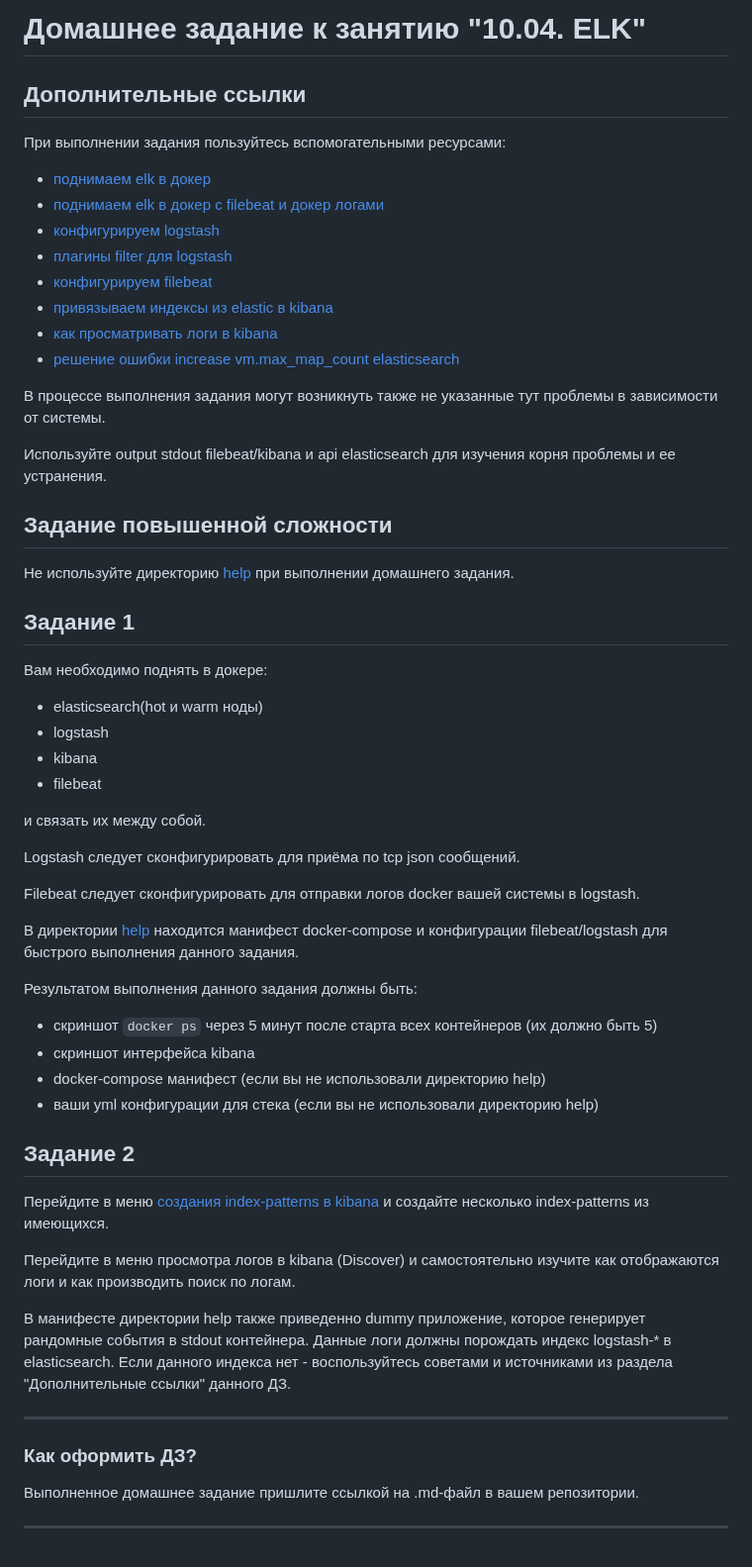
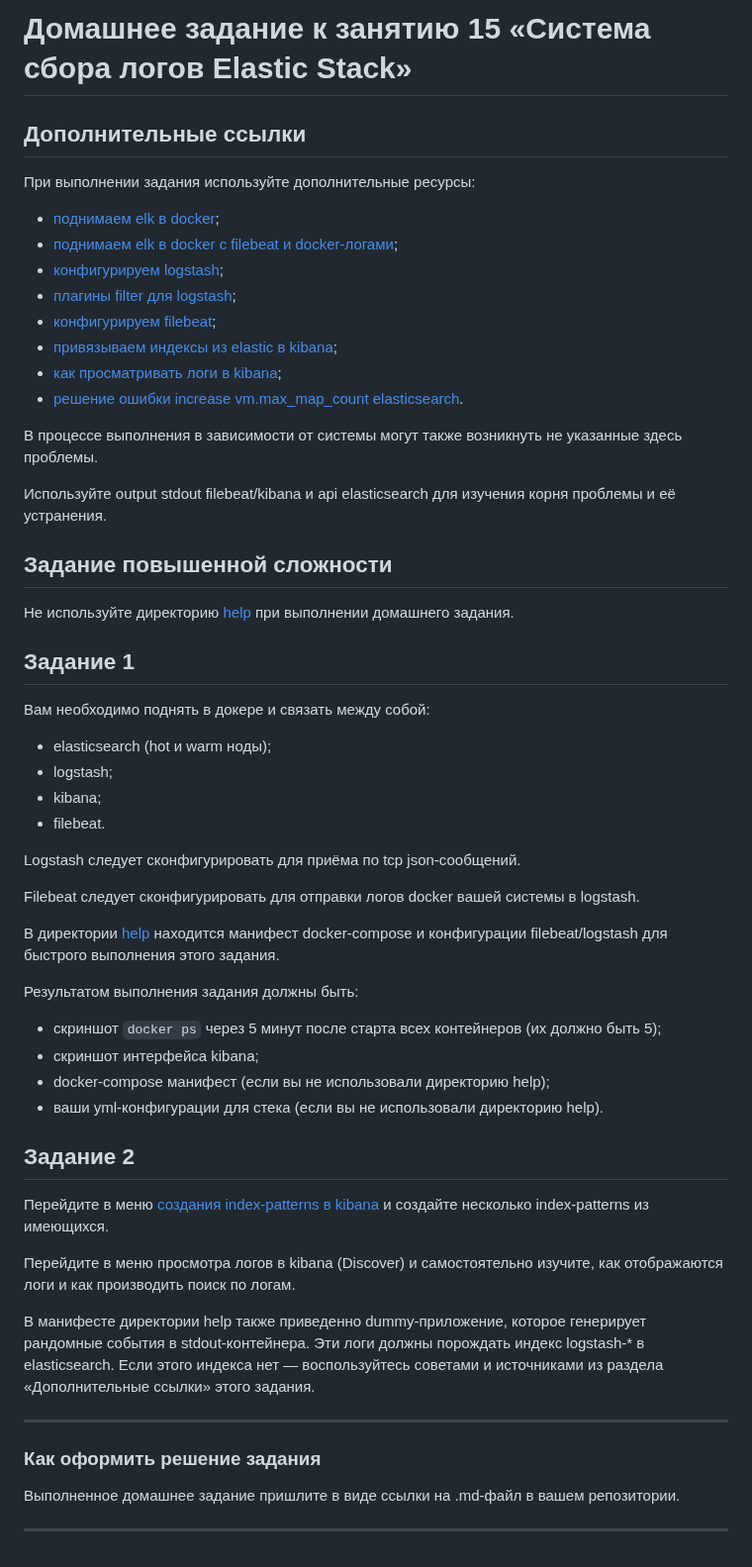
Before and after one commit to mairambek1/devops-netology, a Markdown page: 10-monitoring-04-elk/README.md, the part around the change. Shown at 99% size. Rendered like a GitHub page.

```diff
--- a/10-monitoring-04-elk/README.md
+++ b/10-monitoring-04-elk/README.md
@@ -1,21 +1,21 @@
-# Домашнее задание к занятию "10.04. ELK"
+# Домашнее задание к занятию 15 «Система сбора логов Elastic Stack»
 
 ## Дополнительные ссылки
 
-При выполнении задания пользуйтесь вспомогательными ресурсами:
+При выполнении задания используйте дополнительные ресурсы:
 
-- [поднимаем elk в докер](https://www.elastic.co/guide/en/elastic-stack-get-started/current/get-started-docker.html)
-- [поднимаем elk в докер с filebeat и докер логами](https://www.sarulabs.com/post/5/2019-08-12/sending-docker-logs-to-elasticsearch-and-kibana-with-filebeat.html)
-- [конфигурируем logstash](https://www.elastic.co/guide/en/logstash/current/configuration.html)
-- [плагины filter для logstash](https://www.elastic.co/guide/en/logstash/current/filter-plugins.html)
-- [конфигурируем filebeat](https://www.elastic.co/guide/en/beats/libbeat/5.3/config-file-format.html)
-- [привязываем индексы из elastic в kibana](https://www.elastic.co/guide/en/kibana/current/index-patterns.html)
-- [как просматривать логи в kibana](https://www.elastic.co/guide/en/kibana/current/discover.html)
-- [решение ошибки increase vm.max_map_count elasticsearch](https://stackoverflow.com/questions/42889241/how-to-increase-vm-max-map-count)
+- [поднимаем elk в docker](https://www.elastic.co/guide/en/elastic-stack-get-started/current/get-started-docker.html);
+- [поднимаем elk в docker с filebeat и docker-логами](https://www.sarulabs.com/post/5/2019-08-12/sending-docker-logs-to-elasticsearch-and-kibana-with-filebeat.html);
+- [конфигурируем logstash](https://www.elastic.co/guide/en/logstash/current/configuration.html);
+- [плагины filter для logstash](https://www.elastic.co/guide/en/logstash/current/filter-plugins.html);
+- [конфигурируем filebeat](https://www.elastic.co/guide/en/beats/libbeat/5.3/config-file-format.html);
+- [привязываем индексы из elastic в kibana](https://www.elastic.co/guide/en/kibana/current/index-patterns.html);
+- [как просматривать логи в kibana](https://www.elastic.co/guide/en/kibana/current/discover.html);
+- [решение ошибки increase vm.max_map_count elasticsearch](https://stackoverflow.com/questions/42889241/how-to-increase-vm-max-map-count).
 
-В процессе выполнения задания могут возникнуть также не указанные тут проблемы в зависимости от системы.
+В процессе выполнения в зависимости от системы могут также возникнуть не указанные здесь проблемы.
 
-Используйте output stdout filebeat/kibana и api elasticsearch для изучения корня проблемы и ее устранения.
+Используйте output stdout filebeat/kibana и api elasticsearch для изучения корня проблемы и её устранения.
 
 ## Задание повышенной сложности
 
@@ -23,43 +23,40 @@
 
 ## Задание 1
 
-Вам необходимо поднять в докере:
-- elasticsearch(hot и warm ноды)
-- logstash
-- kibana
-- filebeat
+Вам необходимо поднять в докере и связать между собой:
 
-и связать их между собой.
+- elasticsearch (hot и warm ноды);
+- logstash;
+- kibana;
+- filebeat.
 
-Logstash следует сконфигурировать для приёма по tcp json сообщений.
+Logstash следует сконфигурировать для приёма по tcp json-сообщений.
 
 Filebeat следует сконфигурировать для отправки логов docker вашей системы в logstash.
 
 В директории [help](./help) находится манифест docker-compose и конфигурации filebeat/logstash для быстрого
-выполнения данного задания.
+выполнения этого задания.
 
-Результатом выполнения данного задания должны быть:
-- скриншот `docker ps` через 5 минут после старта всех контейнеров (их должно быть 5)
-- скриншот интерфейса kibana
-- docker-compose манифест (если вы не использовали директорию help)
-- ваши yml конфигурации для стека (если вы не использовали директорию help)
+Результатом выполнения задания должны быть:
+
+- скриншот `docker ps` через 5 минут после старта всех контейнеров (их должно быть 5);
+- скриншот интерфейса kibana;
+- docker-compose манифест (если вы не использовали директорию help);
+- ваши yml-конфигурации для стека (если вы не использовали директорию help).
 
 ## Задание 2
 
-Перейдите в меню [создания index-patterns  в kibana](http://localhost:5601/app/management/kibana/indexPatterns/create)
-и создайте несколько index-patterns из имеющихся.
+Перейдите в меню [создания index-patterns  в kibana](http://localhost:5601/app/management/kibana/indexPatterns/create) и создайте несколько index-patterns из имеющихся.
 
-Перейдите в меню просмотра логов в kibana (Discover) и самостоятельно изучите как отображаются логи и как производить
-поиск по логам.
+Перейдите в меню просмотра логов в kibana (Discover) и самостоятельно изучите, как отображаются логи и как производить поиск по логам.
 
-В манифесте директории help также приведенно dummy приложение, которое генерирует рандомные события в stdout контейнера.
-Данные логи должны порождать индекс logstash-* в elasticsearch. Если данного индекса нет - воспользуйтесь советами
-и источниками из раздела "Дополнительные ссылки" данного ДЗ.
+В манифесте директории help также приведенно dummy-приложение, которое генерирует рандомные события в stdout-контейнера.
+Эти логи должны порождать индекс logstash-* в elasticsearch. Если этого индекса нет — воспользуйтесь советами и источниками из раздела «Дополнительные ссылки» этого задания.
 
 ---
 
-### Как оформить ДЗ?
+### Как оформить решение задания
 
-Выполненное домашнее задание пришлите ссылкой на .md-файл в вашем репозитории.
+Выполненное домашнее задание пришлите в виде ссылки на .md-файл в вашем репозитории.
 
 ---
```
